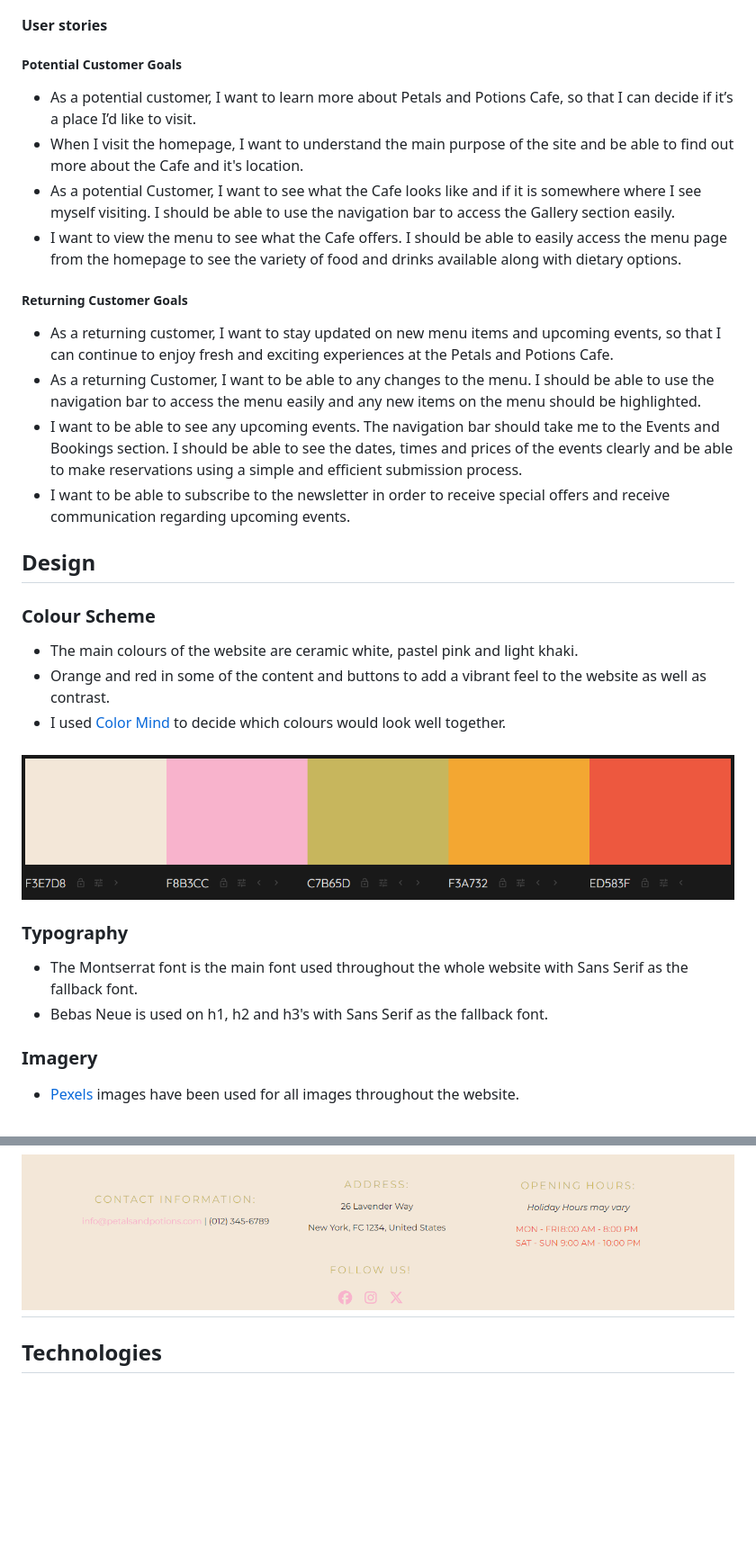
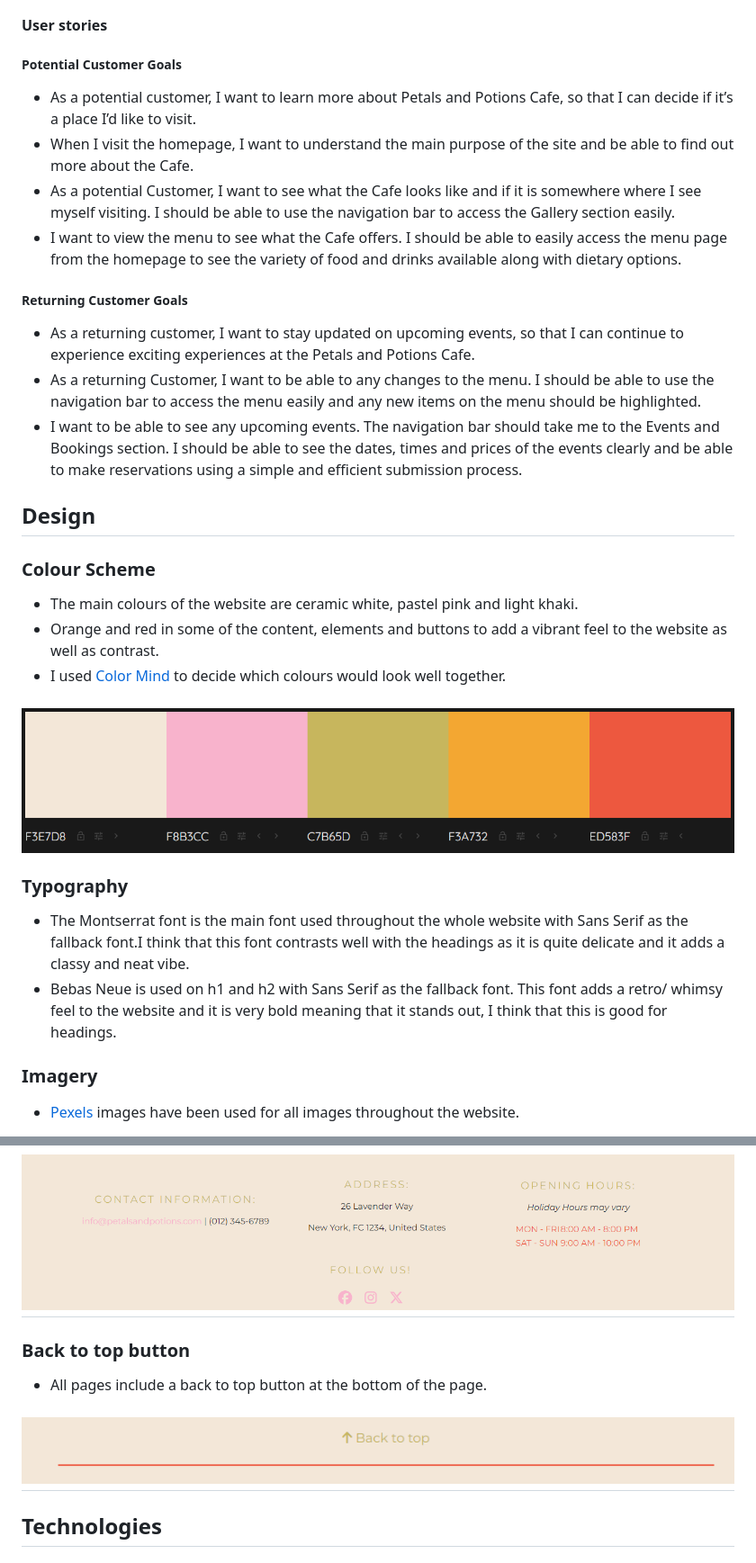
Before and after one commit to Adriannap26/Petals-and-Potions, a Markdown page: README.md, 2 parts joined by grey strips. Shown: that part at 90% size. GitHub-like rendering; pictures changed too: documentation/website-screenshots/back-to-top-button.PNG (added); blank space fills up the shorter version.

Commit message:
updated read.me

```diff
--- a/README.md
+++ b/README.md
@@ -31,26 +31,28 @@ This is where the image with different browsers and screen sizes will go TBC
 
    ##### Potential Customer Goals
    - As a potential customer, I want to learn more about Petals and Potions Cafe, so that I can decide if it’s a place I’d like to visit.
-   - When I visit the homepage, I want to understand the main purpose of the site and be able to find out more about the Cafe and it's location.
+   - When I visit the homepage, I want to understand the main purpose of the site and be able to find out more about the Cafe.
    - As a potential Customer, I want to see what the Cafe looks like and if it is somewhere where I see myself visiting. I should be able to use the navigation bar to access the Gallery section easily.
    - I want to view the menu to see what the Cafe offers. I should be able to easily access the menu page from the homepage to see the variety of food and drinks available along with dietary options.
 
    ##### Returning Customer Goals
-   - As a returning customer, I want to stay updated on new menu items and upcoming events, so that I can continue to enjoy fresh and exciting experiences at the Petals and Potions Cafe.
+   - As a returning customer, I want to stay updated on upcoming events, so that I can continue to experience exciting experiences at the Petals and Potions Cafe.
    - As a returning Customer, I want to be able to any changes to the menu. I should be able to use the navigation bar to access the menu easily and any new items on the menu should be highlighted.
    - I want to be able to see any upcoming events. The navigation bar should take me to the Events and Bookings section. I should be able to see the dates, times and prices of the events clearly and be able to make reservations using a simple and efficient submission process.
+   <!--
    - I want to be able to subscribe to the newsletter in order to receive special offers and receive communication regarding upcoming events.
+   -->
 
 ## Design
    ### Colour Scheme
    - The main colours of the website are ceramic white, pastel pink and light khaki.
-   - Orange and red in some of the content and buttons to add a vibrant feel to the website as well as contrast.
+   - Orange and red in some of the content, elements and buttons to add a vibrant feel to the website as well as contrast.
    - I used [Color Mind](http://colormind.io/) to decide which colours would look well together.
    ### ![Text](documentation/colour-scheme/final-colour-scheme.PNG)
 
    ### Typography
-   - The Montserrat font is the main font used throughout the whole website with Sans Serif as the fallback font.
-   - Bebas Neue is used on h1, h2 and h3's with Sans Serif as the fallback font.
+   - The Montserrat font is the main font used throughout the whole website with Sans Serif as the fallback font.I think that this font contrasts well with the headings as it is quite delicate and it adds a classy and neat vibe.
+   - Bebas Neue is used on h1 and h2 with Sans Serif as the fallback font. This font adds a retro/ whimsy feel to the website and it is very bold meaning that it stands out, I think that this is good for headings.
 
    ### Imagery
    -  [Pexels](https://www.pexels.com/) images have been used for all images throughout the website.
@@ -136,6 +140,11 @@ MENTION THAT THE BUTTONS GET SMALLER ON SMALL SCREEN SIZES TO MAKE THE CONTENT M
 
 ## ![Text](documentation/website-screenshots/footer.PNG)
 
+### Back to top button
+- All pages include a back to top button at the bottom of the page.
+
+## ![Text](documentation/website-screenshots/back-to-top-button.PNG)
+
 ## Technologies
 
 ### Languages
```
Also changed, not shown: other parts of README.md (+5 -3 lines).
